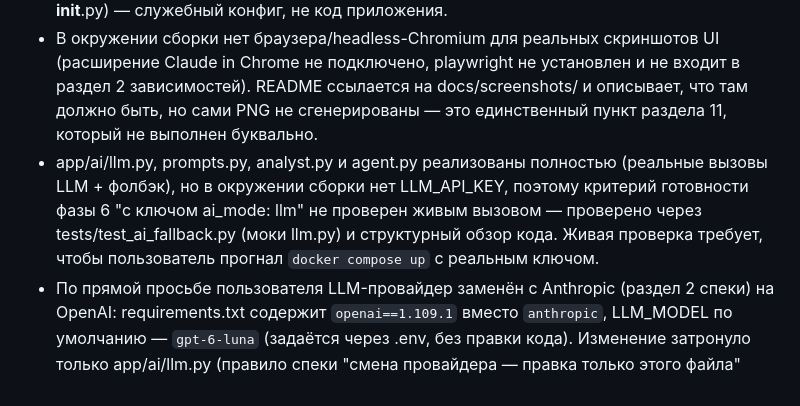
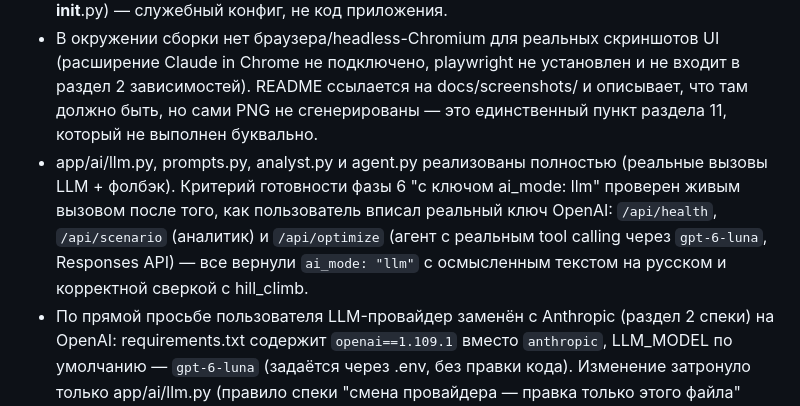
Before and after one commit to BAITC-Hacks/hack-8801c8e6-saber, a Markdown page: DECISIONS.md, the part around the change. Drawn GitHub-style.

```diff
--- a/DECISIONS.md
+++ b/DECISIONS.md
@@ -7,7 +7,7 @@
 - В структуре раздела 3 нет .dockerignore и .gitignore — добавляем оба, это не противоречит правилу "новые файлы допустимы только внутри app/ и tests/", т.к. это служебные файлы репозитория, а не код приложения.
 - Добавлен корневой pytest.ini (нужен для pythonpath, чтобы `app` был импортируем без __init__.py) — служебный конфиг, не код приложения.
 - В окружении сборки нет браузера/headless-Chromium для реальных скриншотов UI (расширение Claude in Chrome не подключено, playwright не установлен и не входит в раздел 2 зависимостей). README ссылается на docs/screenshots/ и описывает, что там должно быть, но сами PNG не сгенерированы — это единственный пункт раздела 11, который не выполнен буквально.
-- app/ai/llm.py, prompts.py, analyst.py и agent.py реализованы полностью (реальные вызовы LLM + фолбэк), но в окружении сборки нет LLM_API_KEY, поэтому критерий готовности фазы 6 "с ключом ai_mode: llm" не проверен живым вызовом — проверено через tests/test_ai_fallback.py (моки llm.py) и структурный обзор кода. Живая проверка требует, чтобы пользователь прогнал `docker compose up` с реальным ключом.
+- app/ai/llm.py, prompts.py, analyst.py и agent.py реализованы полностью (реальные вызовы LLM + фолбэк). Критерий готовности фазы 6 "с ключом ai_mode: llm" проверен живым вызовом после того, как пользователь вписал реальный ключ OpenAI: `/api/health`, `/api/scenario` (аналитик) и `/api/optimize` (агент с реальным tool calling через `gpt-6-luna`, Responses API) — все вернули `ai_mode: "llm"` с осмысленным текстом на русском и корректной сверкой с hill_climb.
 - По прямой просьбе пользователя LLM-провайдер заменён с Anthropic (раздел 2 спеки) на OpenAI: requirements.txt содержит `openai==1.109.1` вместо `anthropic`, LLM_MODEL по умолчанию — `gpt-6-luna` (задаётся через .env, без правки кода). Изменение затронуло только app/ai/llm.py (правило спеки "смена провайдера — правка только этого файла" соблюдено), контракт `complete_json`/`run_tools` не изменился, analyst.py/agent.py/prompts.py не трогали. Переменная окружения осталась LLM_API_KEY (в неё кладётся ключ OpenAI).
 - gpt-6-luna — модель семейства reasoning: по документации OpenAI (developers.openai.com/api/docs/models/gpt-6-luna и /guides/reasoning, проверено WebFetch/WebSearch) она не принимает `temperature` (reasoning-модели отклоняют этот параметр, кроме значения по умолчанию), поэтому в llm.py его нет вообще. Вместо него передаётся `reasoning: {"effort": "low"}` — по требованию пользователя, ради скорости.
 - Chat Completions API у этой модели поддерживает tool calling только при `reasoning_effort: "none"`, что не совместимо с `low`. Поэтому llm.py целиком переведён на OpenAI Responses API (`client.responses.create`, `instructions` + `input`, инструменты в плоском формате `{"type":"function","name",...}`, `max_output_tokens` вместо `max_tokens`) — она поддерживает tool calling вместе с любым reasoning.effort. Формат ответа (JSON без markdown) и контракт tool-инструментов (simulate/list_measures/get_district) не менялись — они заданы промптами в prompts.py дословно из спеки.
```
Also changed, not shown: README.md (+10 -1 lines).
